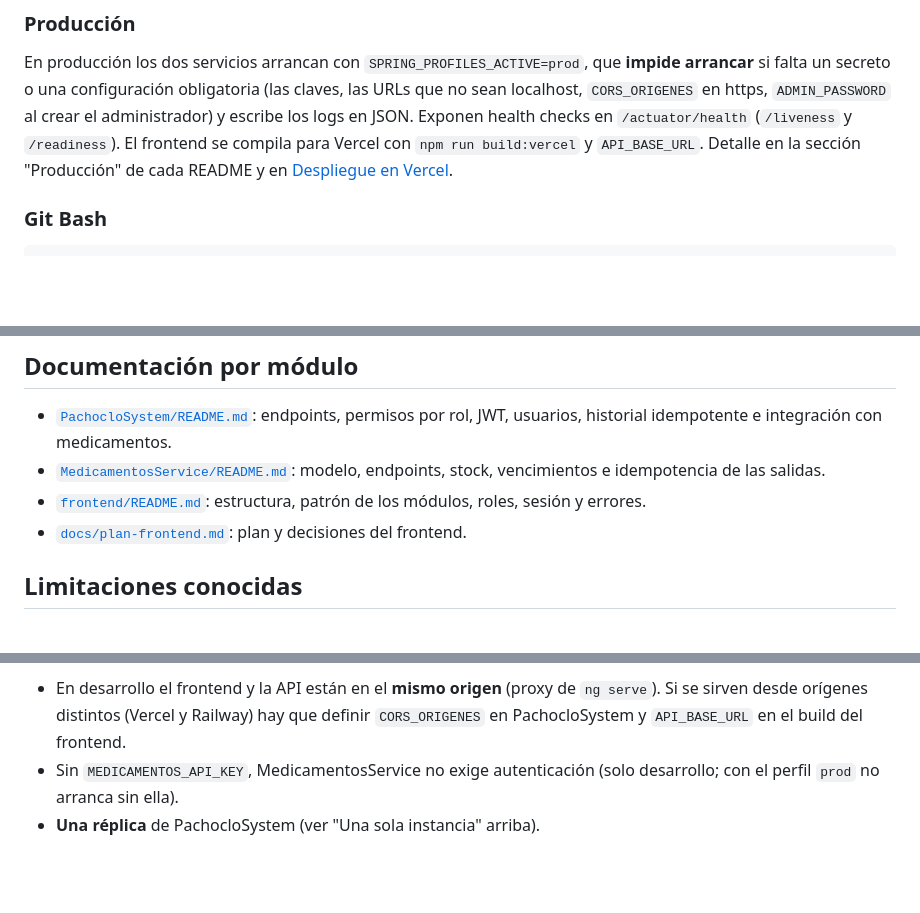
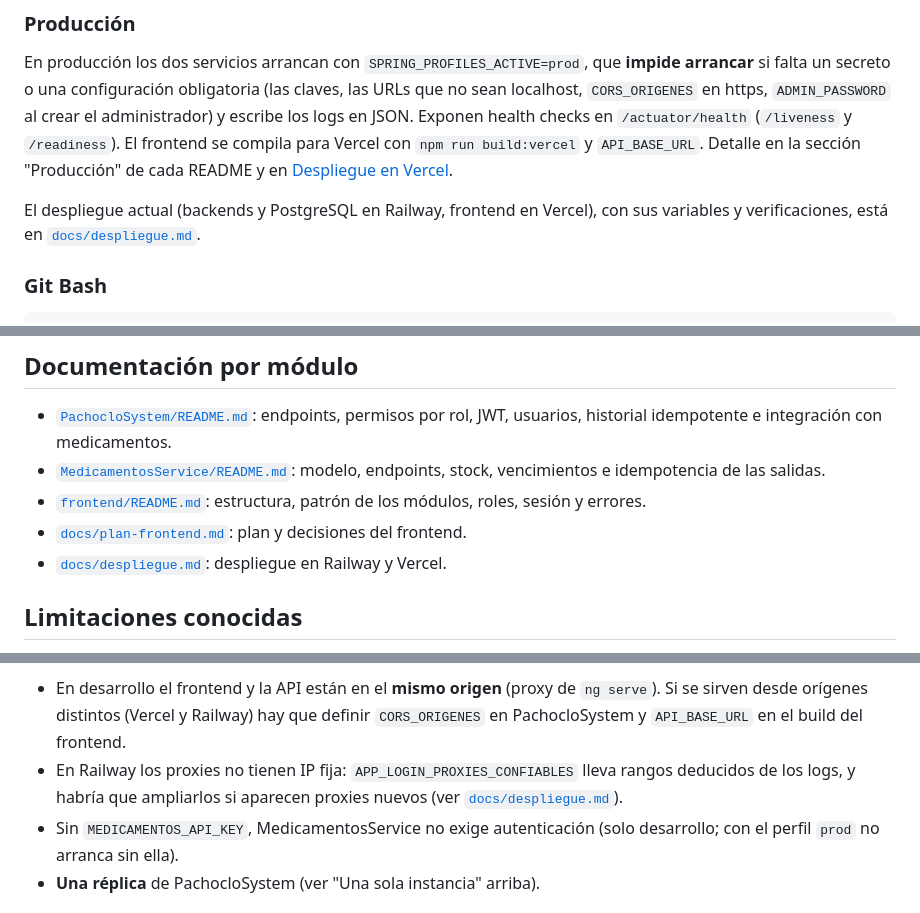
Before and after one commit to Manuel-Posada/PachocloSystem, a Markdown page: README.md, 3 parts joined by grey strips. Rendered like a GitHub page; blank space fills up the shorter version.

```diff
--- a/README.md
+++ b/README.md
@@ -73,6 +73,9 @@ si falta un secreto o una configuración obligatoria (las claves, las URLs que n
 Exponen health checks en `/actuator/health` (`/liveness` y `/readiness`). El frontend se compila
 para Vercel con `npm run build:vercel` y `API_BASE_URL`. Detalle en la sección "Producción" de cada
 README y en [Despliegue en Vercel](frontend/README.md#despliegue-en-vercel).
+
+El despliegue actual (backends y PostgreSQL en Railway, frontend en Vercel), con sus variables y
+verificaciones, está en [`docs/despliegue.md`](docs/despliegue.md).
 
 ### Git Bash
 
@@ -166,6 +169,7 @@ para ejecutar los tests.
 - [`MedicamentosService/README.md`](MedicamentosService/README.md): modelo, endpoints, stock, vencimientos e idempotencia de las salidas.
 - [`frontend/README.md`](frontend/README.md): estructura, patrón de los módulos, roles, sesión y errores.
 - [`docs/plan-frontend.md`](docs/plan-frontend.md): plan y decisiones del frontend.
+- [`docs/despliegue.md`](docs/despliegue.md): despliegue en Railway y Vercel.
 
 ## Limitaciones conocidas
 
@@ -218,6 +222,9 @@ de cada punto están allí.
 - En desarrollo el frontend y la API están en el **mismo origen** (proxy de `ng serve`). Si se
   sirven desde orígenes distintos (Vercel y Railway) hay que definir `CORS_ORIGENES` en
   PachocloSystem y `API_BASE_URL` en el build del frontend.
+- En Railway los proxies no tienen IP fija: `APP_LOGIN_PROXIES_CONFIABLES` lleva rangos deducidos
+  de los logs, y habría que ampliarlos si aparecen proxies nuevos (ver
+  [`docs/despliegue.md`](docs/despliegue.md#proxies-confiables-límite-de-intentos-de-login)).
 - Sin `MEDICAMENTOS_API_KEY`, MedicamentosService no exige autenticación (solo desarrollo; con el
   perfil `prod` no arranca sin ella).
 - **Una réplica** de PachocloSystem (ver "Una sola instancia" arriba).
```
Also changed, not shown: docs/despliegue.md (added, +123 -0 lines).
